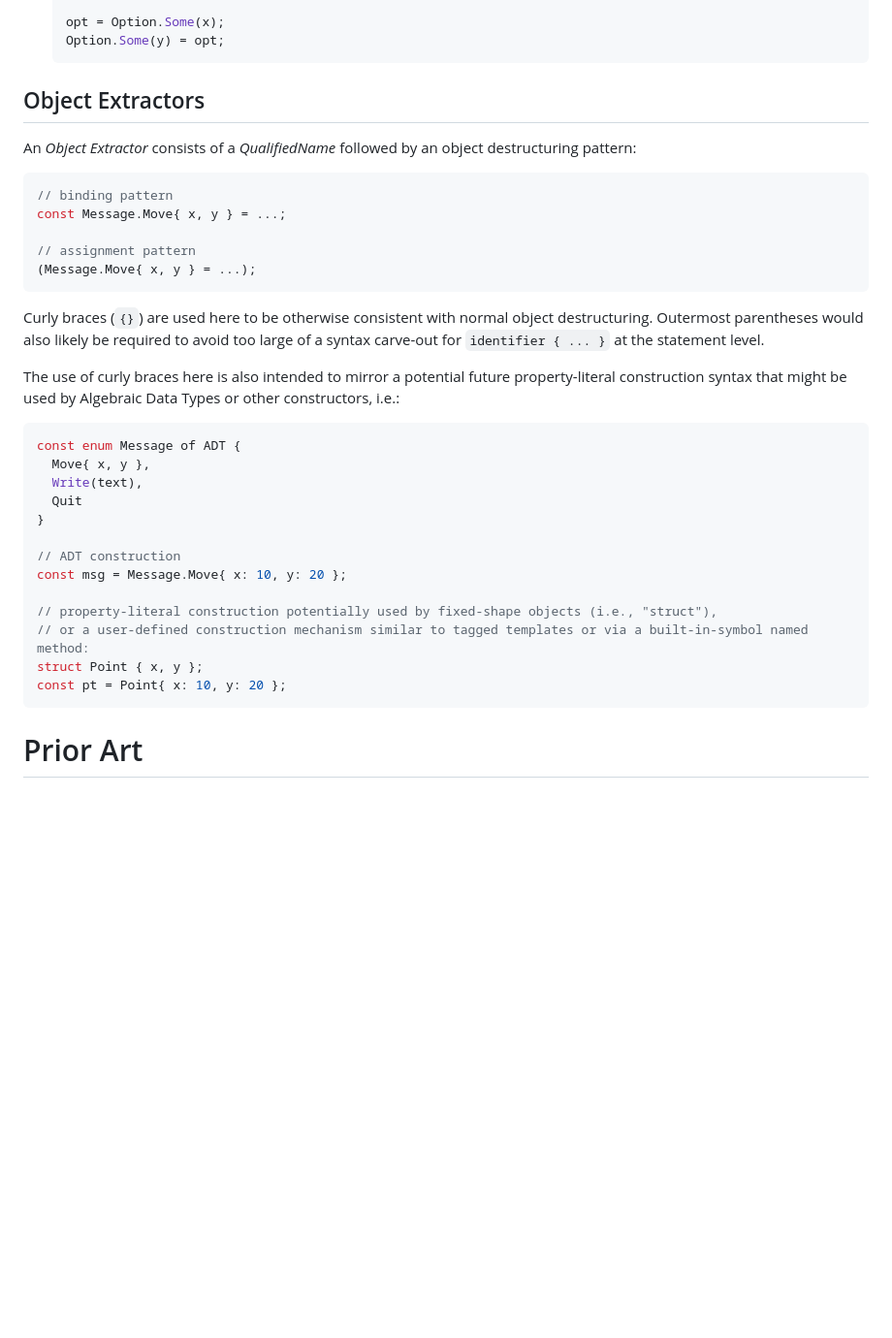
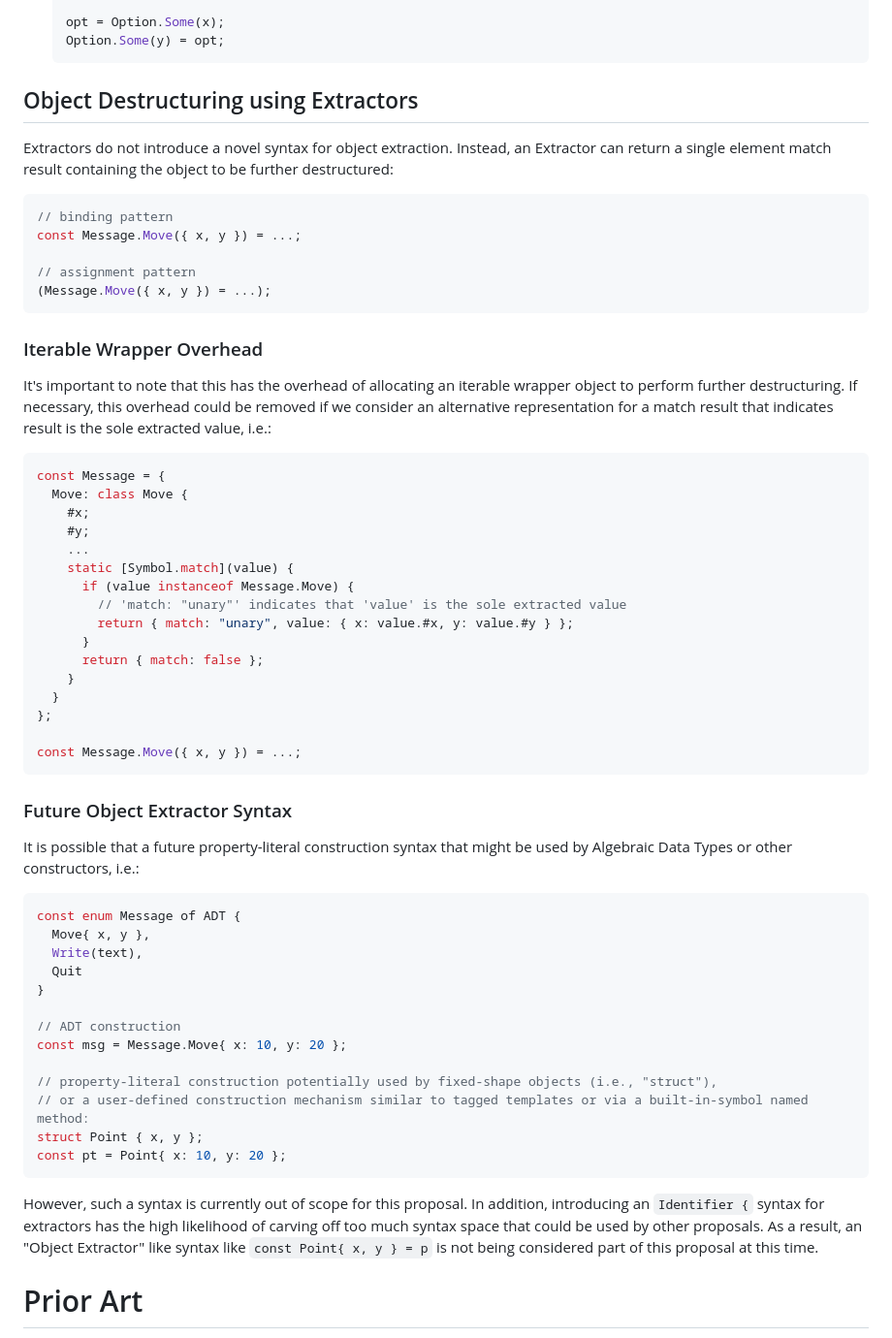
Before and after one commit to tc39/proposal-extractors, a Markdown page: README.md, the part around the change printed below. Shown: that part at 97% size. GitHub-like rendering; blank space fills up the shorter version.

````diff
--- a/README.md
+++ b/README.md
@@ -211,23 +208,48 @@ Parentheses (`()`) are used instead of square brackets (`[]`) for several reason
   Option.Some(y) = opt;
   ```
 
-## Object Extractors
+## Object Destructuring using Extractors
 
-An _Object Extractor_ consists of a _QualifiedName_ followed by an object destructuring pattern:
+Extractors do not introduce a novel syntax for object extraction. Instead, an Extractor can return a single element
+match result containing the object to be further destructured:
 
 ```js
 // binding pattern
-const Message.Move{ x, y } = ...;
+const Message.Move({ x, y }) = ...;
 
 // assignment pattern
-(Message.Move{ x, y } = ...);
+(Message.Move({ x, y }) = ...);
 ```
 
-Curly braces (`{}`) are used here to be otherwise consistent with normal object destructuring. Outermost parentheses would also
-likely be required to avoid too large of a syntax carve-out for `identifier { ... }` at the statement level.
+### Iterable Wrapper Overhead
 
-The use of curly braces here is also intended to mirror a potential future property-literal construction syntax that might be used
-by Algebraic Data Types or other constructors, i.e.:
+It's important to note that this has the overhead of allocating an iterable wrapper object to perform further
+destructuring. If necessary, this overhead could be removed if we consider an alternative representation for a match
+result that indicates result is the sole extracted value, i.e.:
+
+```js
+const Message = {
+  Move: class Move {
+    #x;
+    #y;
+    ...
+    static [Symbol.match](value) {
+      if (value instanceof Message.Move) {
+        // 'match: "unary"' indicates that 'value' is the sole extracted value
+        return { match: "unary", value: { x: value.#x, y: value.#y } };
+      }
+      return { match: false };
+    }
+  }
+};
+
+const Message.Move({ x, y }) = ...;
+```
+
+### Future Object Extractor Syntax
+
+It is possible that a future property-literal construction syntax that might be used by Algebraic Data Types or other
+constructors, i.e.:
 
 ```js
 const enum Message of ADT {
@@ -244,6 +266,11 @@ const msg = Message.Move{ x: 10, y: 20 };
 struct Point { x, y };
 const pt = Point{ x: 10, y: 20 };
 ```
+
+However, such a syntax is currently out of scope for this proposal. In addition, introducing an `Identifier {` syntax
+for extractors has the high likelihood of carving off too much syntax space that could be used by other proposals. As
+a result, an "Object Extractor" like syntax like `const Point{ x, y } = p` is not being considered part of this proposal
+at this time.
 
 # Prior Art
 
````
Also changed, not shown: other parts of README.md (+81 -104 lines).
